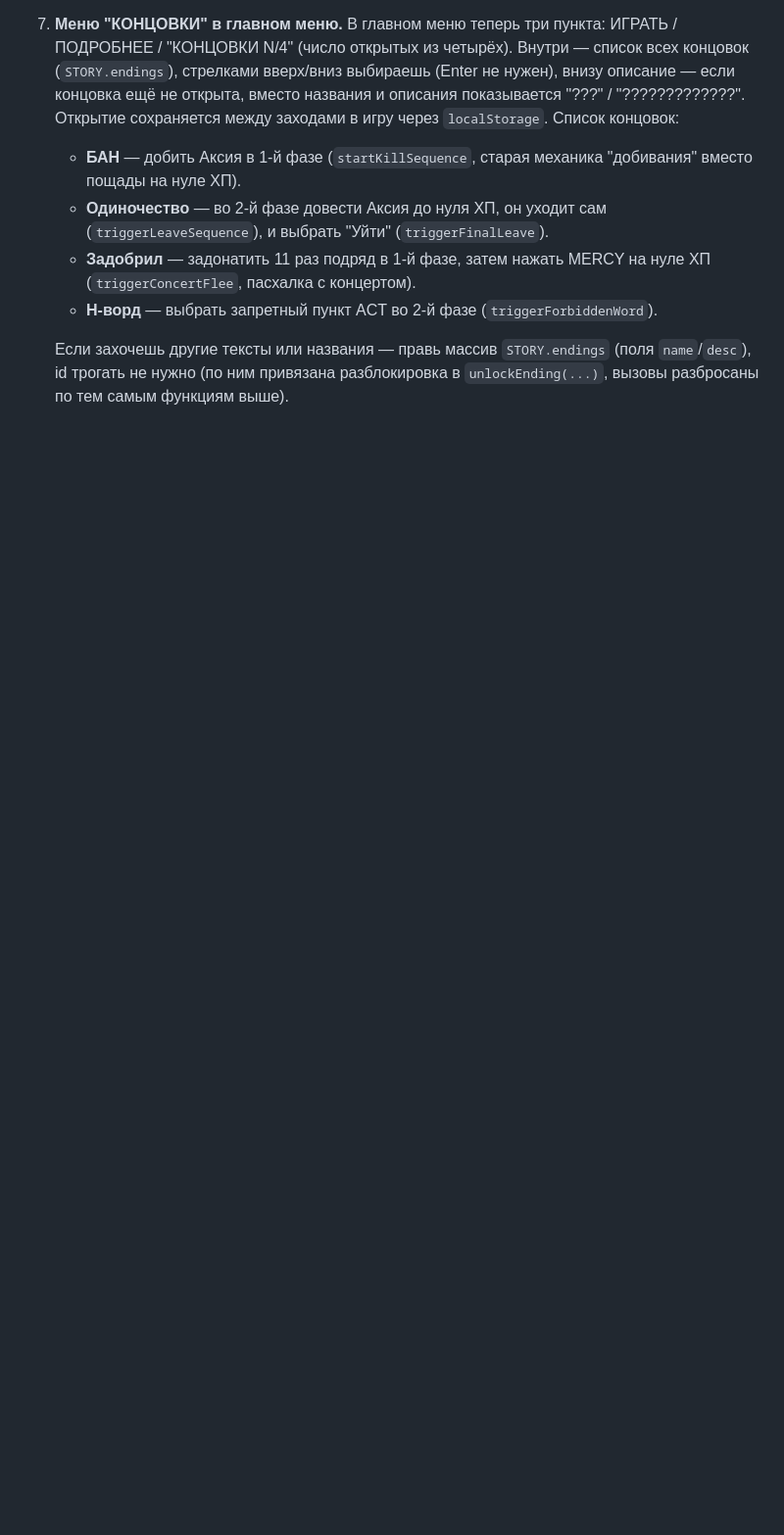
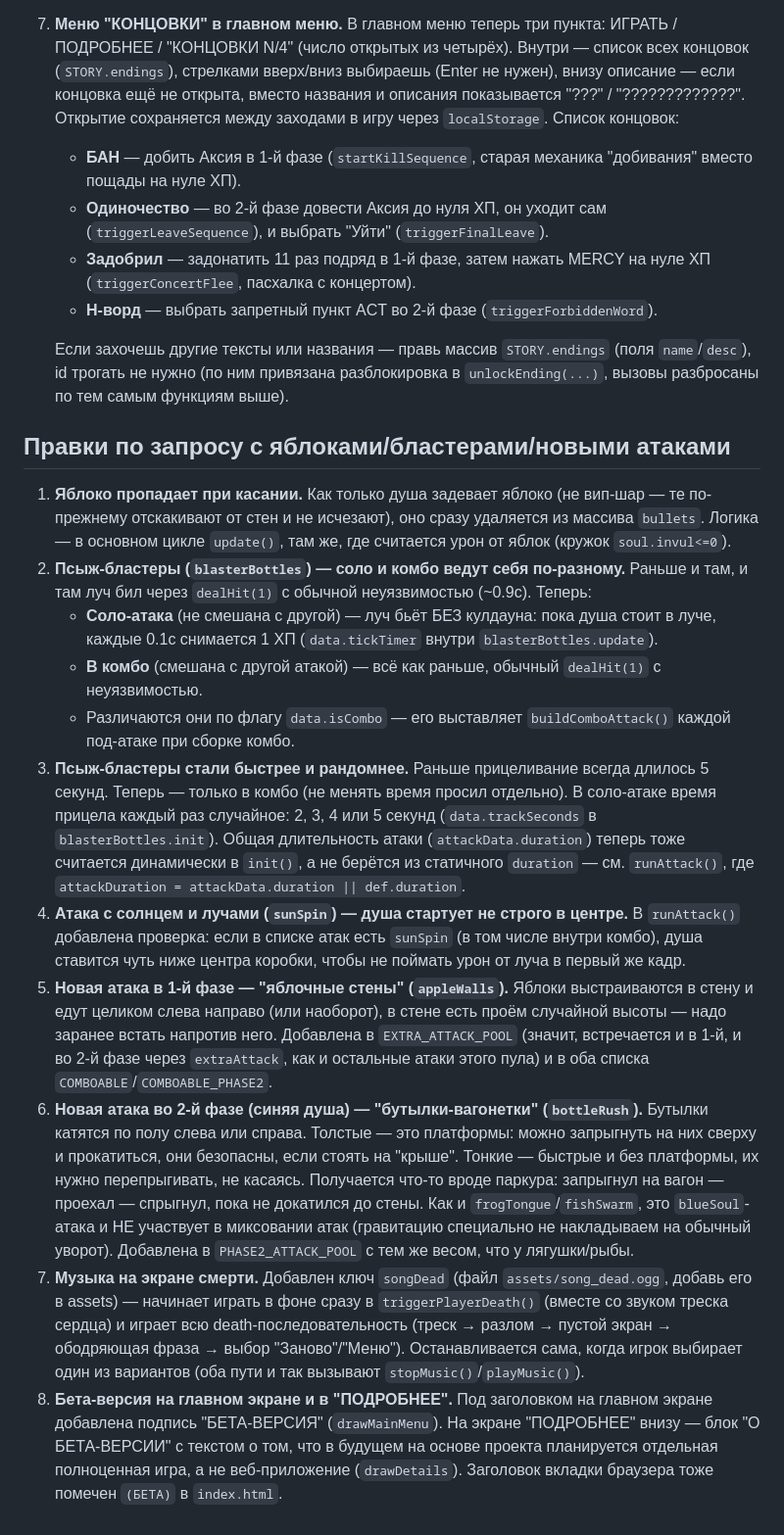
Before and after one commit to p1Miska/Game, a Markdown page: README.md, the part around the change. Shown at 98% size. Drawn GitHub-style; blank space fills up the shorter version.

```diff
--- a/README.md
+++ b/README.md
@@ -200,3 +200,60 @@ python3 -m http.server 8000
    Если захочешь другие тексты или названия — правь массив `STORY.endings`
    (поля `name`/`desc`), id трогать не нужно (по ним привязана разблокировка
    в `unlockEnding(...)`, вызовы разбросаны по тем самым функциям выше).
+
+## Правки по запросу с яблоками/бластерами/новыми атаками
+
+1. **Яблоко пропадает при касании.** Как только душа задевает яблоко (не
+   вип-шар — те по-прежнему отскакивают от стен и не исчезают), оно сразу
+   удаляется из массива `bullets`. Логика — в основном цикле `update()`,
+   там же, где считается урон от яблок (кружок `soul.invul<=0`).
+2. **Псыж-бластеры (`blasterBottles`) — соло и комбо ведут себя по-разному.**
+   Раньше и там, и там луч бил через `dealHit(1)` с обычной неуязвимостью
+   (~0.9с). Теперь:
+   - **Соло-атака** (не смешана с другой) — луч бьёт БЕЗ кулдауна: пока душа
+     стоит в луче, каждые 0.1с снимается 1 ХП (`data.tickTimer` внутри
+     `blasterBottles.update`).
+   - **В комбо** (смешана с другой атакой) — всё как раньше, обычный
+     `dealHit(1)` с неуязвимостью.
+   - Различаются они по флагу `data.isCombo` — его выставляет
+     `buildComboAttack()` каждой под-атаке при сборке комбо.
+3. **Псыж-бластеры стали быстрее и рандомнее.** Раньше прицеливание всегда
+   длилось 5 секунд. Теперь — только в комбо (не менять время просил
+   отдельно). В соло-атаке время прицела каждый раз случайное: 2, 3, 4 или
+   5 секунд (`data.trackSeconds` в `blasterBottles.init`). Общая
+   длительность атаки (`attackData.duration`) теперь тоже считается
+   динамически в `init()`, а не берётся из статичного `duration` — см.
+   `runAttack()`, где `attackDuration = attackData.duration || def.duration`.
+4. **Атака с солнцем и лучами (`sunSpin`) — душа стартует не строго в
+   центре.** В `runAttack()` добавлена проверка: если в списке атак есть
+   `sunSpin` (в том числе внутри комбо), душа ставится чуть ниже центра
+   коробки, чтобы не поймать урон от луча в первый же кадр.
+5. **Новая атака в 1-й фазе — "яблочные стены" (`appleWalls`).** Яблоки
+   выстраиваются в стену и едут целиком слева направо (или наоборот), в
+   стене есть проём случайной высоты — надо заранее встать напротив него.
+   Добавлена в `EXTRA_ATTACK_POOL` (значит, встречается и в 1-й, и во 2-й
+   фазе через `extraAttack`, как и остальные атаки этого пула) и в оба
+   списка `COMBOABLE`/`COMBOABLE_PHASE2`.
+6. **Новая атака во 2-й фазе (синяя душа) — "бутылки-вагонетки"
+   (`bottleRush`).** Бутылки катятся по полу слева или справа. Толстые —
+   это платформы: можно запрыгнуть на них сверху и прокатиться, они
+   безопасны, если стоять на "крыше". Тонкие — быстрые и без платформы, их
+   нужно перепрыгивать, не касаясь. Получается что-то вроде паркура:
+   запрыгнул на вагон — проехал — спрыгнул, пока не докатился до стены.
+   Как и `frogTongue`/`fishSwarm`, это `blueSoul`-атака и НЕ участвует в
+   миксовании атак (гравитацию специально не накладываем на обычный
+   уворот). Добавлена в `PHASE2_ATTACK_POOL` с тем же весом, что у
+   лягушки/рыбы.
+7. **Музыка на экране смерти.** Добавлен ключ `songDead` (файл
+   `assets/song_dead.ogg`, добавь его в assets) — начинает играть в фоне
+   сразу в `triggerPlayerDeath()` (вместе со звуком треска сердца) и играет
+   всю death-последовательность (треск → разлом → пустой экран →
+   ободряющая фраза → выбор "Заново"/"Меню"). Останавливается сама, когда
+   игрок выбирает один из вариантов (оба пути и так вызывают
+   `stopMusic()`/`playMusic()`).
+8. **Бета-версия на главном экране и в "ПОДРОБНЕЕ".** Под заголовком на
+   главном экране добавлена подпись "БЕТА-ВЕРСИЯ" (`drawMainMenu`). На
+   экране "ПОДРОБНЕЕ" внизу — блок "О БЕТА-ВЕРСИИ" с текстом о том, что в
+   будущем на основе проекта планируется отдельная полноценная игра, а не
+   веб-приложение (`drawDetails`). Заголовок вкладки браузера тоже помечен
+   `(БЕТА)` в `index.html`.
```
